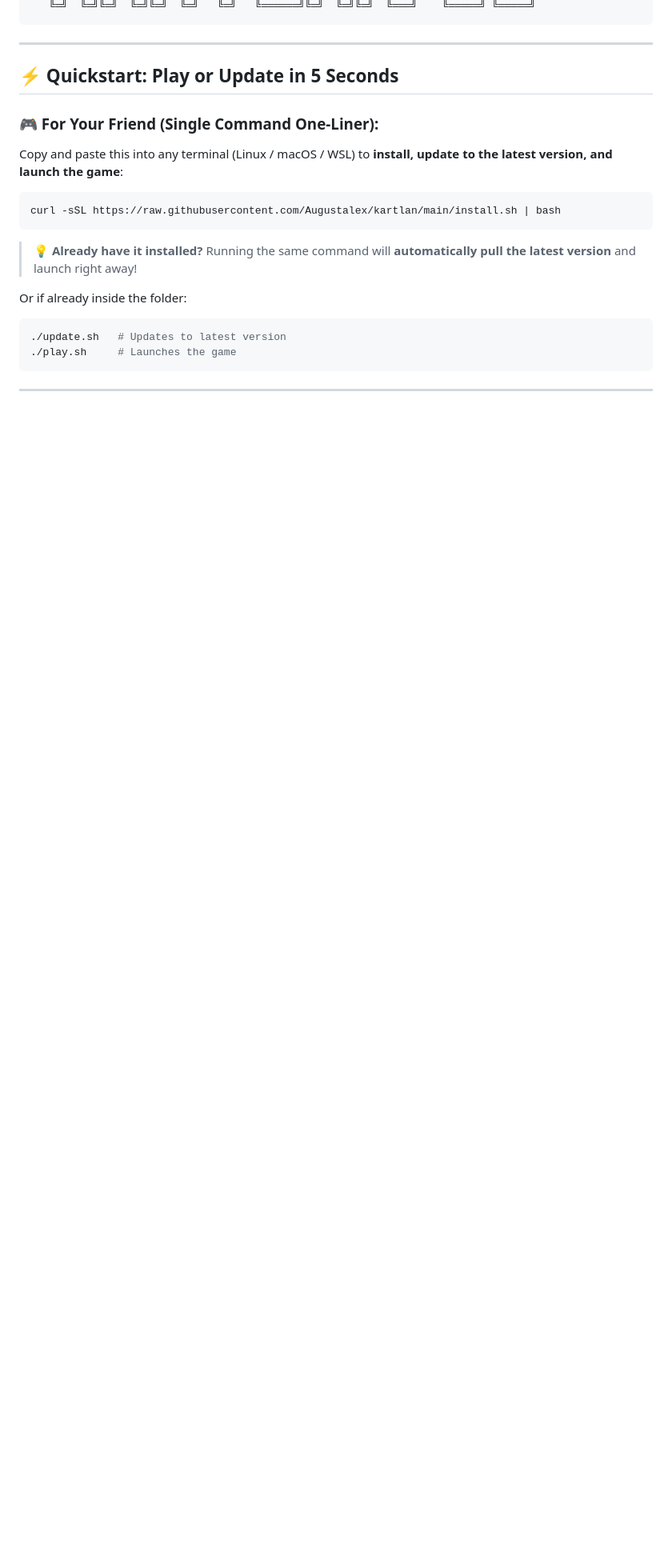
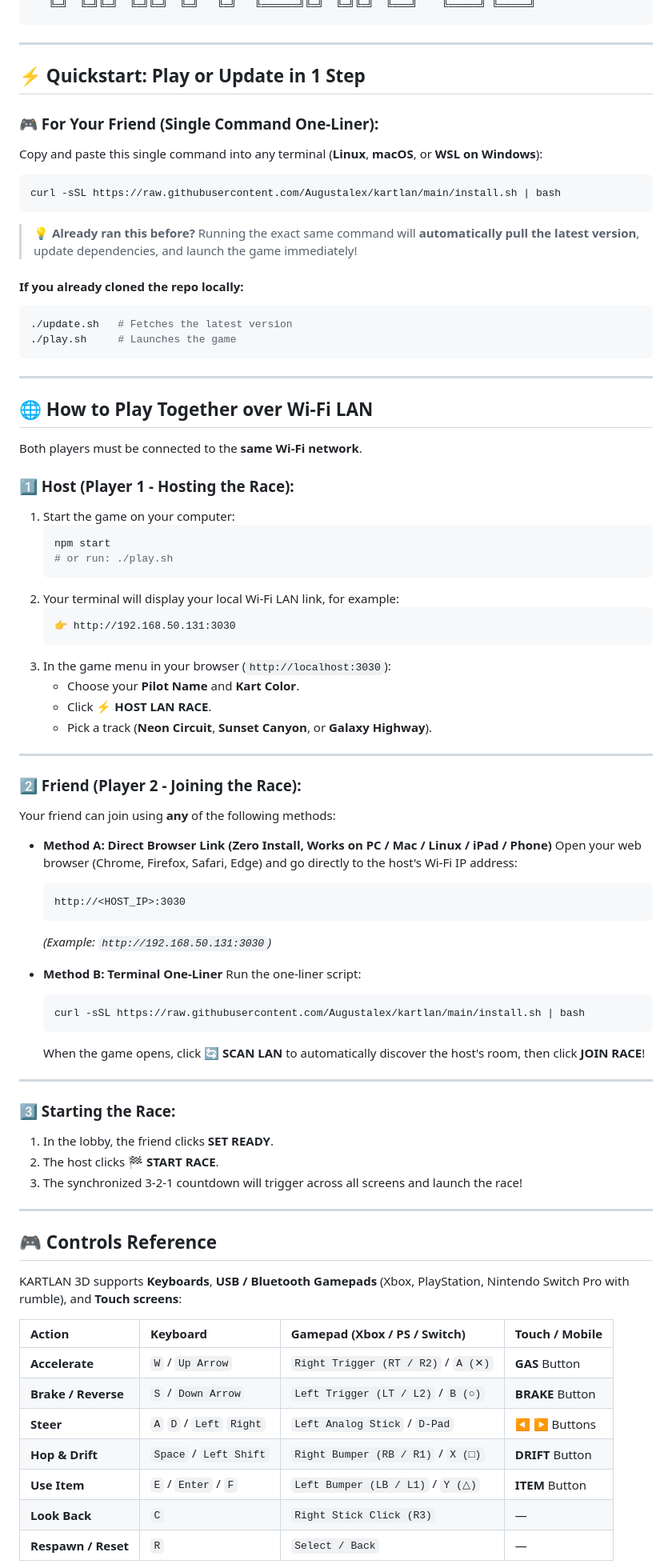
Before and after one commit to Augustalex/kartlan, a Markdown page: README.md, the part around one of its changes. Shown at 80% size. Drawn GitHub-style; blank space fills up the shorter version.

````diff
--- a/README.md
+++ b/README.md
@@ -17,22 +17,83 @@
 
 ---
 
-## ⚡ Quickstart: Play or Update in 5 Seconds
+## ⚡ Quickstart: Play or Update in 1 Step
 
 ### 🎮 For Your Friend (Single Command One-Liner):
-Copy and paste this into any terminal (Linux / macOS / WSL) to **install, update to the latest version, and launch the game**:
+Copy and paste this single command into any terminal (**Linux**, **macOS**, or **WSL on Windows**):
 
 ```bash
 curl -sSL https://raw.githubusercontent.com/Augustalex/kartlan/main/install.sh | bash
 ```
 
-> 💡 **Already have it installed?** Running the same command will **automatically pull the latest version** and launch right away!
+> 💡 **Already ran this before?** Running the exact same command will **automatically pull the latest version**, update dependencies, and launch the game immediately!
 
-Or if already inside the folder:
+#### If you already cloned the repo locally:
 ```bash
-./update.sh   # Updates to latest version
+./update.sh   # Fetches the latest version
 ./play.sh     # Launches the game
 ```
 
 ---
 
+## 🌐 How to Play Together over Wi-Fi LAN
+
+Both players must be connected to the **same Wi-Fi network**.
+
+### 1️⃣ Host (Player 1 - Hosting the Race):
+1. Start the game on your computer:
+   ```bash
+   npm start
+   # or run: ./play.sh
+   ```
+2. Your terminal will display your local Wi-Fi LAN link, for example:
+   ```
+   👉 http://192.168.50.131:3030
+   ```
+3. In the game menu in your browser (`http://localhost:3030`):
+   - Choose your **Pilot Name** and **Kart Color**.
+   - Click **⚡ HOST LAN RACE**.
+   - Pick a track (**Neon Circuit**, **Sunset Canyon**, or **Galaxy Highway**).
+
+---
+
+### 2️⃣ Friend (Player 2 - Joining the Race):
+Your friend can join using **any** of the following methods:
+
+- **Method A: Direct Browser Link (Zero Install, Works on PC / Mac / Linux / iPad / Phone)**
+  Open your web browser (Chrome, Firefox, Safari, Edge) and go directly to the host's Wi-Fi IP address:
+  ```
+  http://<HOST_IP>:3030
+  ```
+  *(Example: `http://192.168.50.131:3030`)*
+
+- **Method B: Terminal One-Liner**
+  Run the one-liner script:
+  ```bash
+  curl -sSL https://raw.githubusercontent.com/Augustalex/kartlan/main/install.sh | bash
+  ```
+  When the game opens, click **🔄 SCAN LAN** to automatically discover the host's room, then click **JOIN RACE**!
+
+---
+
+### 3️⃣ Starting the Race:
+1. In the lobby, the friend clicks **SET READY**.
+2. The host clicks **🏁 START RACE**.
+3. The synchronized 3-2-1 countdown will trigger across all screens and launch the race!
+
+---
+
+## 🎮 Controls Reference
+
+KARTLAN 3D supports **Keyboards**, **USB / Bluetooth Gamepads** (Xbox, PlayStation, Nintendo Switch Pro with rumble), and **Touch screens**:
+
+| Action | Keyboard | Gamepad (Xbox / PS / Switch) | Touch / Mobile |
+| :--- | :--- | :--- | :--- |
+| **Accelerate** | `W` / `Up Arrow` | `Right Trigger (RT / R2)` / `A (✕)` | **GAS** Button |
+| **Brake / Reverse** | `S` / `Down Arrow` | `Left Trigger (LT / L2)` / `B (○)` | **BRAKE** Button |
+| **Steer** | `A` `D` / `Left` `Right` | `Left Analog Stick` / `D-Pad` | **◀ ▶** Buttons |
+| **Hop & Drift** | `Space` / `Left Shift` | `Right Bumper (RB / R1)` / `X (□)` | **DRIFT** Button |
+| **Use Item** | `E` / `Enter` / `F` | `Left Bumper (LB / L1)` / `Y (△)` | **ITEM** Button |
+| **Look Back** | `C` | `Right Stick Click (R3)` | — |
+| **Respawn / Reset** | `R` | `Select / Back` | — |
+
````
Also changed, not shown: other parts of README.md (+58 -60 lines).
